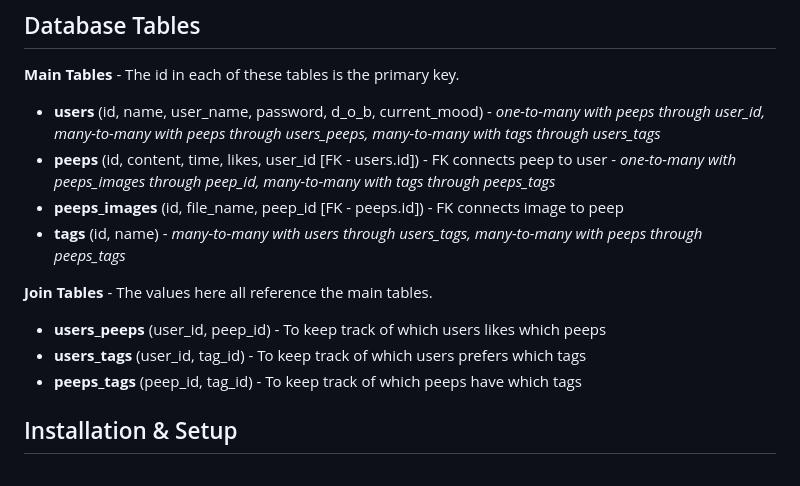
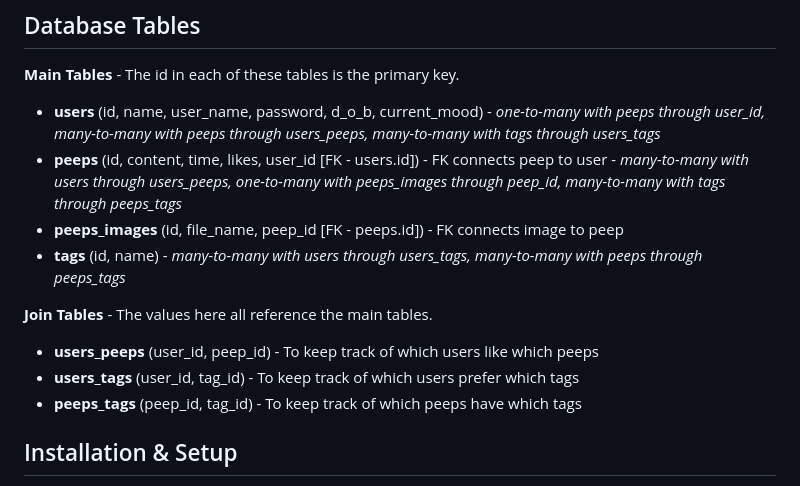
Before and after one commit to shakey0/chitter_project, a Markdown page: README.md, the part around the change. Drawn GitHub-style.

Commit message:
Small grammar adjustment

```diff
--- a/README.md
+++ b/README.md
@@ -30,14 +30,14 @@ Welcome to the Chitter Project! Conceived during week 6 of the Makers Academy we
 **Main Tables** - The id in each of these tables is the primary key.
 
 - **users** (id, name, user_name, password, d_o_b, current_mood) - <em>one-to-many with peeps through user_id, many-to-many with peeps through users_peeps, many-to-many with tags through users_tags</em>
-- **peeps** (id, content, time, likes, user_id [FK - users.id]) - FK connects peep to user - <em>one-to-many with peeps_images through peep_id, many-to-many with tags through peeps_tags</em>
+- **peeps** (id, content, time, likes, user_id [FK - users.id]) - FK connects peep to user - <em>many-to-many with users through users_peeps, one-to-many with peeps_images through peep_id, many-to-many with tags through peeps_tags</em>
 - **peeps_images** (id, file_name, peep_id [FK - peeps.id]) - FK connects image to peep
 - **tags** (id, name) - <em>many-to-many with users through users_tags, many-to-many with peeps through peeps_tags</em>
 
 **Join Tables** - The values here all reference the main tables.
 
-- **users_peeps** (user_id, peep_id) - To keep track of which users likes which peeps
-- **users_tags** (user_id, tag_id) - To keep track of which users prefers which tags
+- **users_peeps** (user_id, peep_id) - To keep track of which users like which peeps
+- **users_tags** (user_id, tag_id) - To keep track of which users prefer which tags
 - **peeps_tags** (peep_id, tag_id) - To keep track of which peeps have which tags
 
 ## Installation & Setup
```
